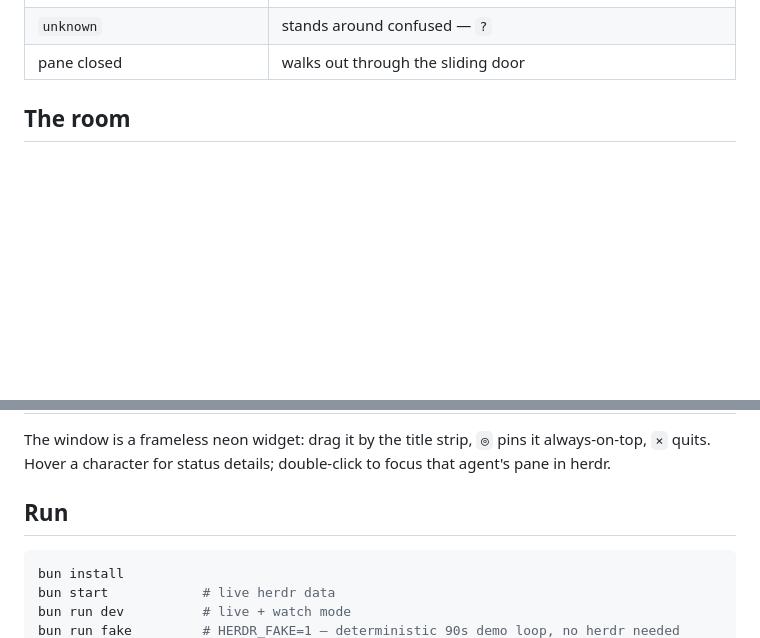
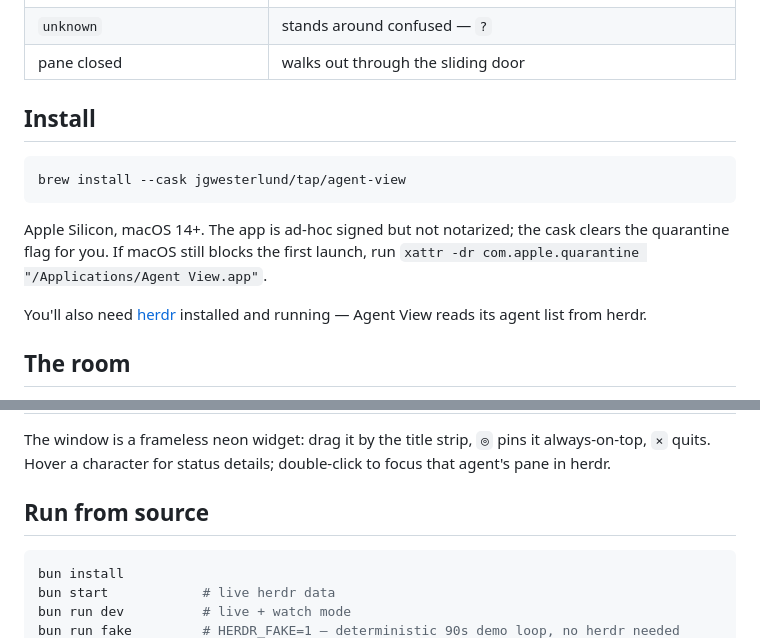
Before and after one commit to HEM42/agent-view, a Markdown page: README.md, 2 parts joined by grey strips. GitHub-like rendering; blank space fills up the shorter version.

Commit message:
README: add Homebrew install instructions
Available via the personal tap as
  brew install --cask jgwesterlund/tap/agent-view

Co-Authored-By: Claude Fable 5 <noreply@anthropic.com>

````diff
--- a/README.md
+++ b/README.md
@@ -16,6 +16,19 @@ stuck waiting for you, and who is slacking off in front of the TV.
 | `idle` | couch & TV first; ramen bar when the couch is full; bed after ~5 min |
 | `unknown` | stands around confused — `?` |
 | pane closed | walks out through the sliding door |
+
+## Install
+
+```sh
+brew install --cask jgwesterlund/tap/agent-view
+```
+
+Apple Silicon, macOS 14+. The app is ad-hoc signed but not notarized; the
+cask clears the quarantine flag for you. If macOS still blocks the first
+launch, run `xattr -dr com.apple.quarantine "/Applications/Agent View.app"`.
+
+You'll also need [herdr](https://herdr.dev) installed and running — Agent
+View reads its agent list from herdr.
 
 ## The room
 
@@ -46,7 +59,7 @@ The window is a frameless neon widget: drag it by the title strip, `◎` pins
 it always-on-top, `×` quits. Hover a character for status details;
 double-click to focus that agent's pane in herdr.
 
-## Run
+## Run from source
 
 ```bash
 bun install
````
